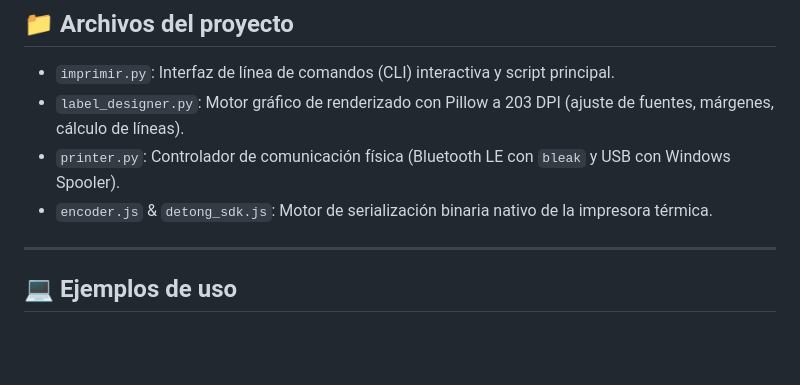
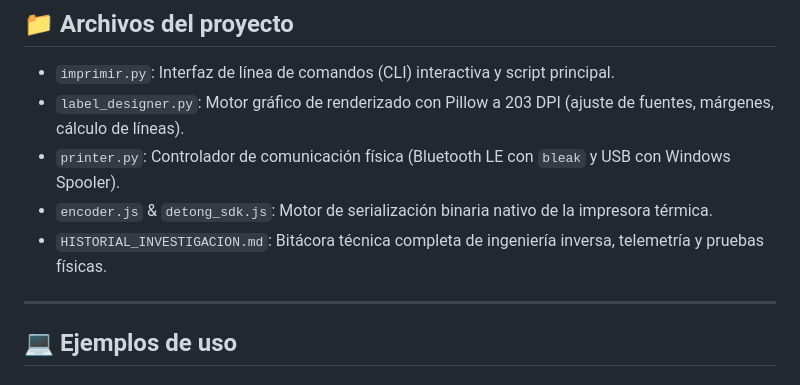
Before and after one commit to NicoSeg735/label-printer, a Markdown page: README.md, the part around the change. Rendered like a GitHub page; blank space fills up the shorter version.

Commit message:
docs: agregar HISTORIAL_INVESTIGACION.md con registro exhaustivo de pruebas y protocolo

```diff
--- a/README.md
+++ b/README.md
@@ -21,6 +21,7 @@ Este proyecto permite **imprimir texto directamente** en la impresora de etiquet
 * `label_designer.py`: Motor gráfico de renderizado con Pillow a 203 DPI (ajuste de fuentes, márgenes, cálculo de líneas).
 * `printer.py`: Controlador de comunicación física (Bluetooth LE con `bleak` y USB con Windows Spooler).
 * `encoder.js` & `detong_sdk.js`: Motor de serialización binaria nativo de la impresora térmica.
+* `HISTORIAL_INVESTIGACION.md`: Bitácora técnica completa de ingeniería inversa, telemetría y pruebas físicas.
 
 ---
 
```
Also changed, not shown: HISTORIAL_INVESTIGACION.md (added, +132 -0 lines).
